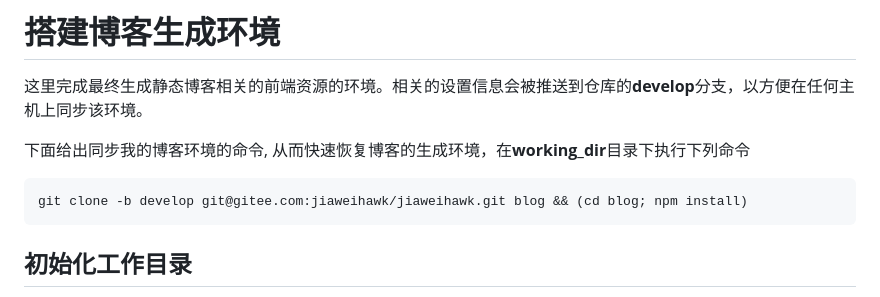
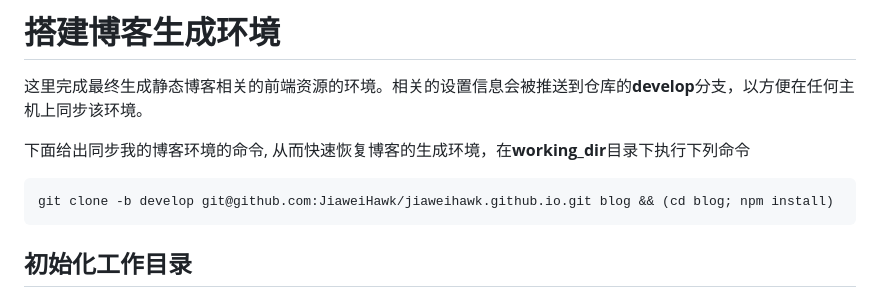
Before and after one commit to JiaweiHawk/jiaweihawk.github.io, a Markdown page: source/_posts/博客设置.md, the part around the change. GitHub-like rendering.

Commit message:
博客设置: 将模板网站更换为github仓库

````diff
--- a/source/_posts/博客设置.md
+++ b/source/_posts/博客设置.md
@@ -47,7 +47,7 @@ npm install hexo-cli -g
 
   下面给出同步我的博客环境的命令, 从而快速恢复博客的生成环境，在**working\_dir**目录下执行下列命令
 ```bash
-git clone -b develop git@gitee.com:jiaweihawk/jiaweihawk.git blog && (cd blog; npm install)
+git clone -b develop git@github.com:JiaweiHawk/jiaweihawk.github.io.git blog && (cd blog; npm install)
 ```
 
 ## 初始化工作目录
````
